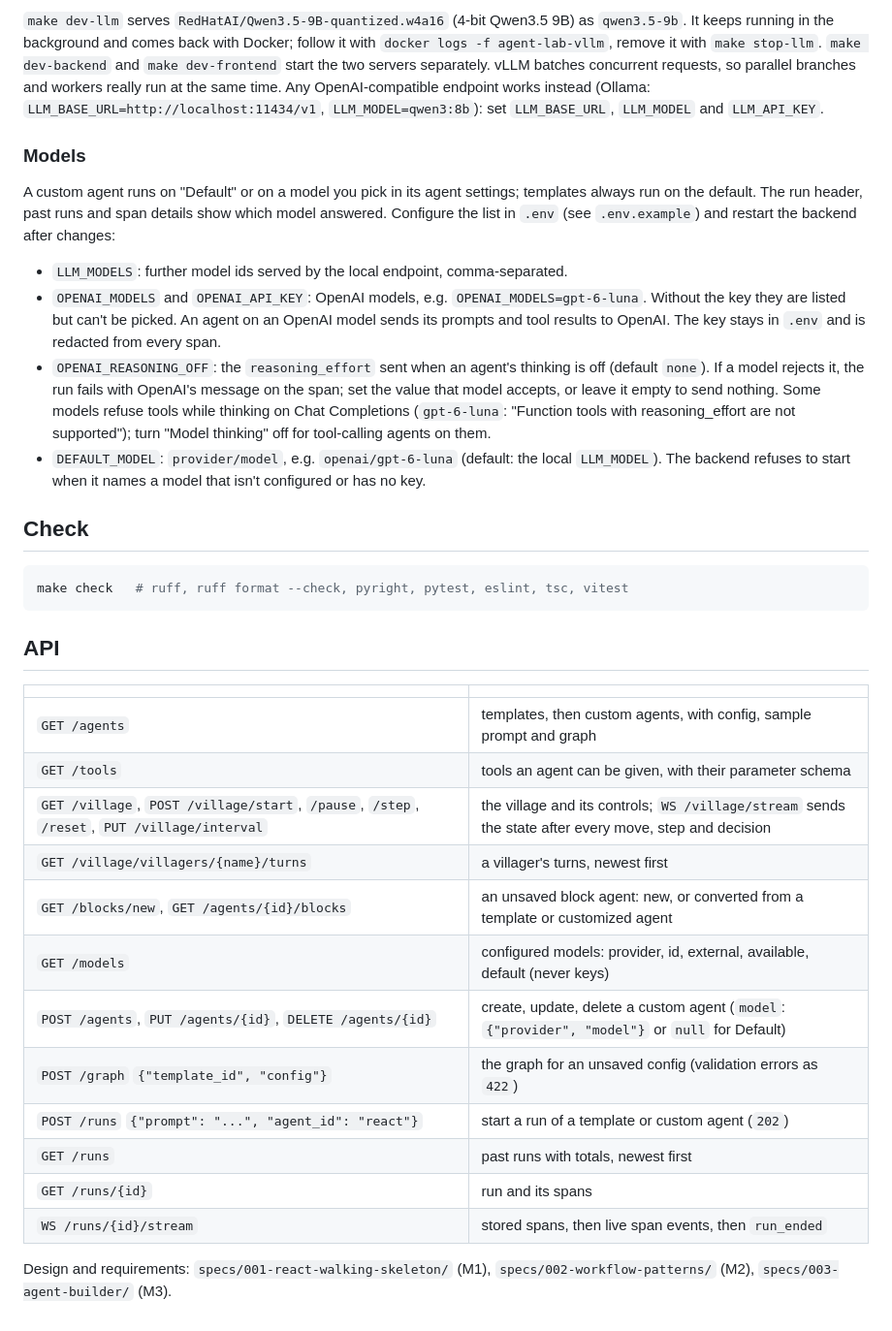
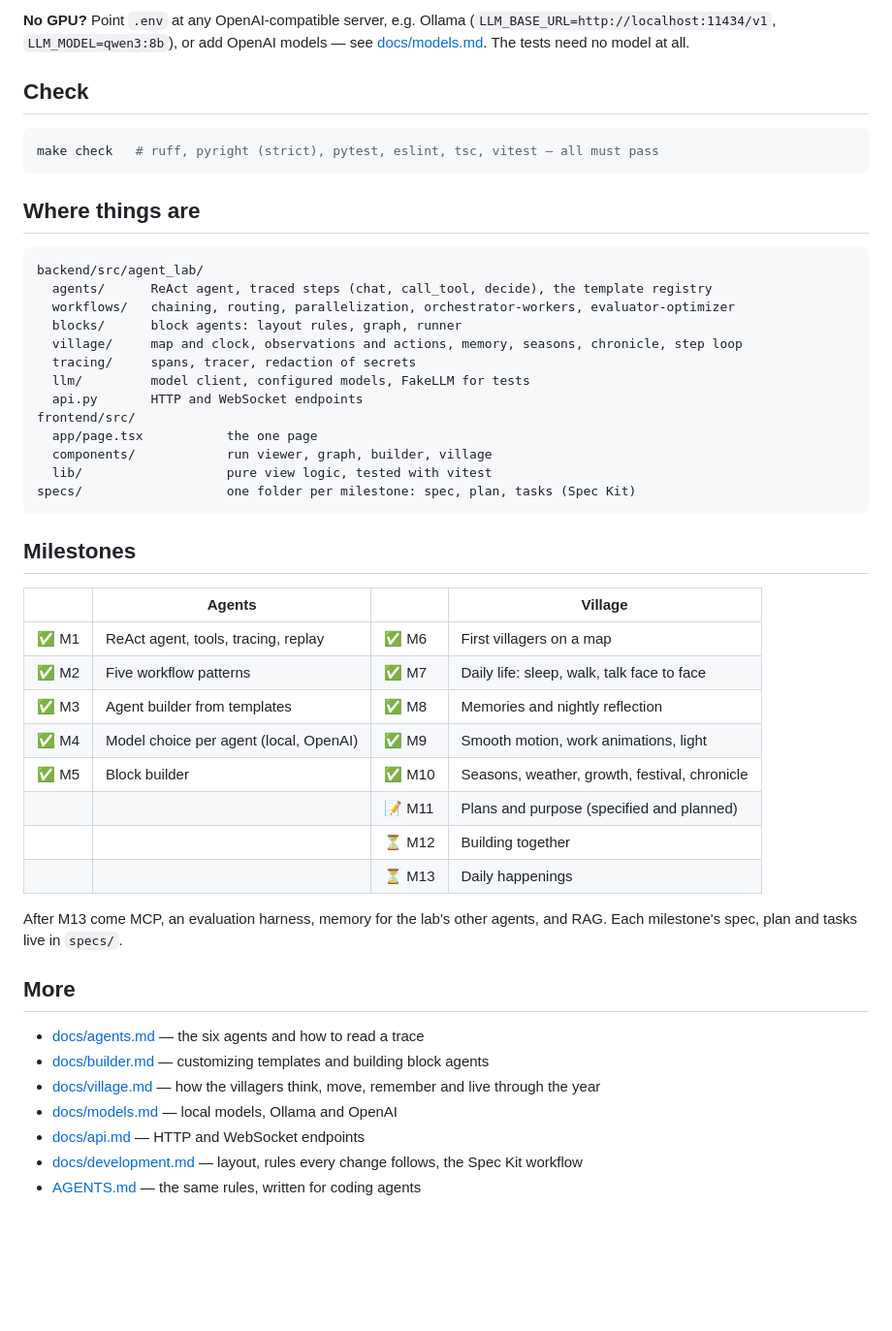
Before and after one commit to chrysogonus/agent-lab, a Markdown page: README.md, the part around one of its changes. Shown at 97% size. GitHub-like rendering; blank space fills up the shorter version.

Commit message:
Docs: two-minute README with screenshots and diagrams; docs/ pages

````diff
--- a/README.md
+++ b/README.md
@@ -113,52 +54,53 @@ runs replay from the database (`backend/data/agent_lab.db`).
-`make dev-llm` serves `RedHatAI/Qwen3.5-9B-quantized.w4a16` (4-bit Qwen3.5 9B) as `qwen3.5-9b`.
-It keeps running in the background and comes back with Docker; follow it with
-`docker logs -f agent-lab-vllm`, remove it with `make stop-llm`. `make dev-backend` and
-`make dev-frontend` start the two servers separately.
-vLLM batches concurrent requests, so parallel branches and workers really run at the same
-time. Any OpenAI-compatible endpoint works instead (Ollama: `LLM_BASE_URL=http://localhost:11434/v1`,
-`LLM_MODEL=qwen3:8b`): set `LLM_BASE_URL`, `LLM_MODEL` and `LLM_API_KEY`.
-
-### Models
-
-A custom agent runs on "Default" or on a model you pick in its agent settings; templates always
-run on the default. The run header, past runs and span details show which model answered.
-Configure the list in `.env` (see `.env.example`) and restart the backend after changes:
-
-- `LLM_MODELS`: further model ids served by the local endpoint, comma-separated.
-- `OPENAI_MODELS` and `OPENAI_API_KEY`: OpenAI models, e.g. `OPENAI_MODELS=gpt-6-luna`. Without
-  the key they are listed but can't be picked. An agent on an OpenAI model sends its prompts and
-  tool results to OpenAI. The key stays in `.env` and is redacted from every span.
-- `OPENAI_REASONING_OFF`: the `reasoning_effort` sent when an agent's thinking is off (default
-  `none`). If a model rejects it, the run fails with OpenAI's message on the span; set the value
-  that model accepts, or leave it empty to send nothing.
-  Some models refuse tools while thinking on Chat Completions (`gpt-6-luna`: "Function tools
-  with reasoning_effort are not supported"); turn "Model thinking" off for tool-calling agents on
-  them.
-- `DEFAULT_MODEL`: `provider/model`, e.g. `openai/gpt-6-luna` (default: the local `LLM_MODEL`).
-  The backend refuses to start when it names a model that isn't configured or has no key.
+**No GPU?** Point `.env` at any OpenAI-compatible server, e.g. Ollama
+(`LLM_BASE_URL=http://localhost:11434/v1`, `LLM_MODEL=qwen3:8b`), or add OpenAI models — see
+[docs/models.md](docs/models.md). The tests need no model at all.
 
 ## Check
 
 ```bash
-make check   # ruff, ruff format --check, pyright, pytest, eslint, tsc, vitest
+make check   # ruff, pyright (strict), pytest, eslint, tsc, vitest — all must pass
 ```
 
-## API
+## Where things are
 
-| | |
-|---|---|
-| `GET /agents` | templates, then custom agents, with config, sample prompt and graph |
-| `GET /tools` | tools an agent can be given, with their parameter schema |
-| `GET /village`, `POST /village/start`, `/pause`, `/step`, `/reset`, `PUT /village/interval` | the village and its controls; `WS /village/stream` sends the state after every move, step and decision |
-| `GET /village/villagers/{name}/turns` | a villager's turns, newest first |
-| `GET /blocks/new`, `GET /agents/{id}/blocks` | an unsaved block agent: new, or converted from a template or customized agent |
-| `GET /models` | configured models: provider, id, external, available, default (never keys) |
-| `POST /agents`, `PUT /agents/{id}`, `DELETE /agents/{id}` | create, update, delete a custom agent (`model`: `{"provider", "model"}` or `null` for Default) |
-| `POST /graph` `{"template_id", "config"}` | the graph for an unsaved config (validation errors as `422`) |
-| `POST /runs` `{"prompt": "...", "agent_id": "react"}` | start a run of a template or custom agent (`202`) |
-| `GET /runs` | past runs with totals, newest first |
-| `GET /runs/{id}` | run and its spans |
-| `WS /runs/{id}/stream` | stored spans, then live span events, then `run_ended` |
+```text
+backend/src/agent_lab/
+  agents/      ReAct agent, traced steps (chat, call_tool, decide), the template registry
+  workflows/   chaining, routing, parallelization, orchestrator-workers, evaluator-optimizer
+  blocks/      block agents: layout rules, graph, runner
+  village/     map and clock, observations and actions, memory, seasons, chronicle, step loop
+  tracing/     spans, tracer, redaction of secrets
+  llm/         model client, configured models, FakeLLM for tests
+  api.py       HTTP and WebSocket endpoints
+frontend/src/
+  app/page.tsx           the one page
+  components/            run viewer, graph, builder, village
+  lib/                   pure view logic, tested with vitest
+specs/                   one folder per milestone: spec, plan, tasks (Spec Kit)
+```
 
-Design and requirements: `specs/001-react-walking-skeleton/` (M1),
-`specs/002-workflow-patterns/` (M2), `specs/003-agent-builder/` (M3).
+## Milestones
+
+| | Agents | | Village |
+|---|---|---|---|
+| ✅ M1 | ReAct agent, tools, tracing, replay | ✅ M6 | First villagers on a map |
+| ✅ M2 | Five workflow patterns | ✅ M7 | Daily life: sleep, walk, talk face to face |
+| ✅ M3 | Agent builder from templates | ✅ M8 | Memories and nightly reflection |
+| ✅ M4 | Model choice per agent (local, OpenAI) | ✅ M9 | Smooth motion, work animations, light |
+| ✅ M5 | Block builder | ✅ M10 | Seasons, weather, growth, festival, chronicle |
+| | | 📝 M11 | Plans and purpose (specified and planned) |
+| | | ⏳ M12 | Building together |
+| | | ⏳ M13 | Daily happenings |
+
+After M13 come MCP, an evaluation harness, memory for the lab's
+other agents, and RAG. Each milestone's spec, plan and tasks live in `specs/`.
+
+## More
+
+- [docs/agents.md](docs/agents.md) — the six agents and how to read a trace
+- [docs/builder.md](docs/builder.md) — customizing templates and building block agents
+- [docs/village.md](docs/village.md) — how the villagers think, move, remember and live through the year
+- [docs/models.md](docs/models.md) — local models, Ollama and OpenAI
+- [docs/api.md](docs/api.md) — HTTP and WebSocket endpoints
+- [docs/development.md](docs/development.md) — layout, rules every change follows, the Spec Kit workflow
+- [AGENTS.md](AGENTS.md) — the same rules, written for coding agents
````
Also changed, not shown: other parts of README.md (+43 -102 lines), AGENTS.md (+6 -6 lines), docs/agents.md (added, +59 -0 lines), docs/api.md (added, +40 -0 lines), docs/builder.md (added, +62 -0 lines), docs/development.md (added, +76 -0 lines), docs/models.md (added, +49 -0 lines), docs/village.md (added, +106 -0 lines), docs/images/builder.png (added), docs/images/chronicle.png (added), docs/images/run-view.png (added), docs/images/village.png (added).
